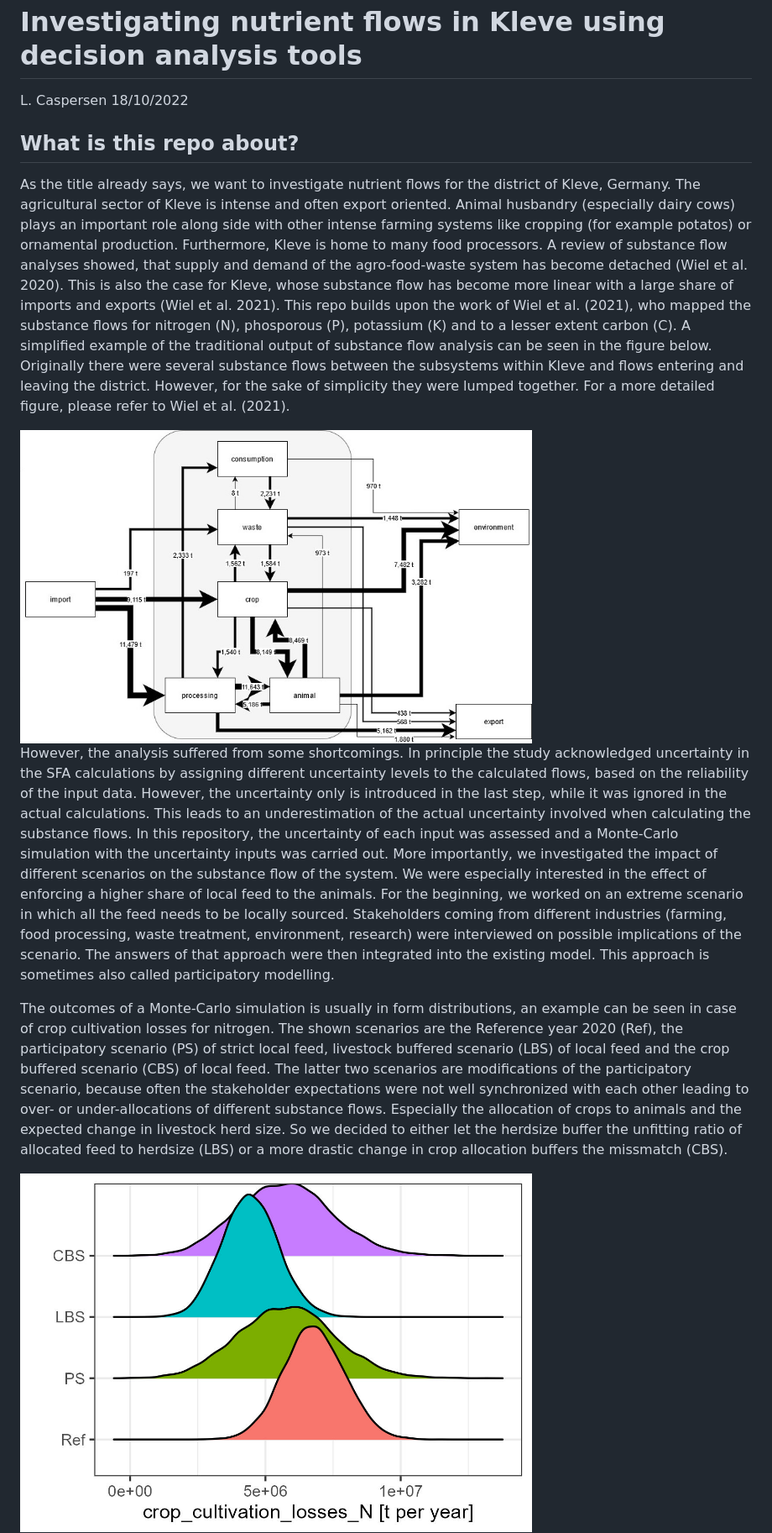
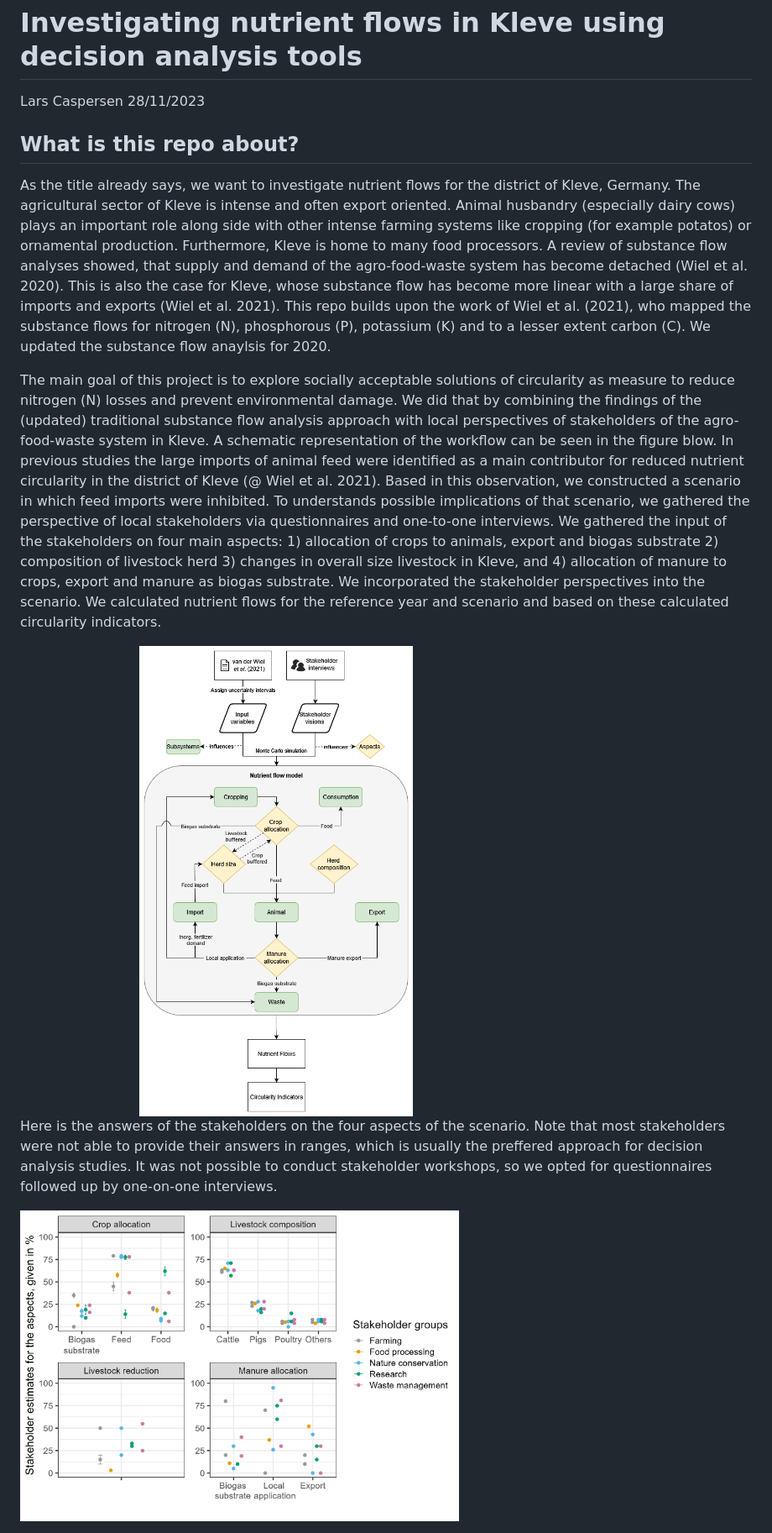
Before and after one commit to larscaspersen/DA-nutrient-flow-Kleve, a Markdown page: README.md, the part around the change printed below. Shown: that part at 84% size. Drawn GitHub-style; pictures changed too: example_figures/process_chart.png (added), example_figures/stakeholder_answers.jpg (added).

```diff
--- a/README.md
+++ b/README.md
@@ -1,7 +1,7 @@
 Investigating nutrient flows in Kleve using decision analysis tools
 ================
-L. Caspersen
-18/10/2022
+Lars Caspersen
+28/11/2023
 
 ## What is this repo about?
 
@@ -16,48 +16,36 @@ agro-food-waste system has become detached (Wiel et al. 2020). This is
 also the case for Kleve, whose substance flow has become more linear
 with a large share of imports and exports (Wiel et al. 2021). This repo
 builds upon the work of Wiel et al. (2021), who mapped the substance
-flows for nitrogen (N), phosporous (P), potassium (K) and to a lesser
-extent carbon (C). A simplified example of the traditional output of
-substance flow analysis can be seen in the figure below. Originally
-there were several substance flows between the subsystems within Kleve
-and flows entering and leaving the district. However, for the sake of
-simplicity they were lumped together. For a more detailed figure, please
-refer to Wiel et al. (2021).
+flows for nitrogen (N), phosphorous (P), potassium (K) and to a lesser
+extent carbon (C). We updated the substance flow anaylsis for 2020.
 
-<img src="example_figures/simplified model.jpg" title="Nitrogen SFA with flows in ton year-1. I=import E=export. WwT=wastewater treatment." alt="Nitrogen SFA with flows in ton year-1. I=import E=export. WwT=wastewater treatment." width="70%" style="display: block; margin: auto;" />
+The main goal of this project is to explore socially acceptable
+solutions of circularity as measure to reduce nitrogen (N) losses and
+prevent environmental damage. We did that by combining the findings of
+the (updated) traditional substance flow analysis approach with local
+perspectives of stakeholders of the agro-food-waste system in Kleve. A
+schematic representation of the workflow can be seen in the figure blow.
+In previous studies the large imports of animal feed were identified as
+a main contributor for reduced nutrient circularity in the district of
+Kleve (@ Wiel et al. 2021). Based in this observation, we constructed a
+scenario in which feed imports were inhibited. To understands possible
+implications of that scenario, we gathered the perspective of local
+stakeholders via questionnaires and one-to-one interviews. We gathered
+the input of the stakeholders on four main aspects: 1) allocation of
+crops to animals, export and biogas substrate 2) composition of
+livestock herd 3) changes in overall size livestock in Kleve, and 4)
+allocation of manure to crops, export and manure as biogas substrate. We
+incorporated the stakeholder perspectives into the scenario. We
+calculated nutrient flows for the reference year and scenario and based
+on these calculated circularity indicators.
 
-However, the analysis suffered from some shortcomings. In principle the
-study acknowledged uncertainty in the SFA calculations by assigning
-different uncertainty levels to the calculated flows, based on the
-reliability of the input data. However, the uncertainty only is
-introduced in the last step, while it was ignored in the actual
-calculations. This leads to an underestimation of the actual uncertainty
-involved when calculating the substance flows. In this repository, the
-uncertainty of each input was assessed and a Monte-Carlo simulation with
-the uncertainty inputs was carried out. More importantly, we
-investigated the impact of different scenarios on the substance flow of
-the system. We were especially interested in the effect of enforcing a
-higher share of local feed to the animals. For the beginning, we worked
-on an extreme scenario in which all the feed needs to be locally
-sourced. Stakeholders coming from different industries (farming, food
-processing, waste treatment, environment, research) were interviewed on
-possible implications of the scenario. The answers of that approach were
-then integrated into the existing model. This approach is sometimes also
-called participatory modelling.
+<img src="example_figures/process_chart.png" alt="Methodological approach from base model and different uses of the stakeholder visions in the scenarios to modelling nutrient flows and circularity indicators." width="70%" style="display: block; margin: auto;" />
 
-The outcomes of a Monte-Carlo simulation is usually in form
-distributions, an example can be seen in case of crop cultivation losses
-for nitrogen. The shown scenarios are the Reference year 2020 (Ref), the
-participatory scenario (PS) of strict local feed, livestock buffered
-scenario (LBS) of local feed and the crop buffered scenario (CBS) of
-local feed. The latter two scenarios are modifications of the
-participatory scenario, because often the stakeholder expectations were
-not well synchronized with each other leading to over- or
-under-allocations of different substance flows. Especially the
-allocation of crops to animals and the expected change in livestock herd
-size. So we decided to either let the herdsize buffer the unfitting
-ratio of allocated feed to herdsize (LBS) or a more drastic change in
-crop allocation buffers the missmatch (CBS).
+Here is the answers of the stakeholders on the four aspects of the
+scenario. Note that most stakeholders were not able to provide their
+answers in ranges, which is usually the preffered approach for decision
+analysis studies. It was not possible to conduct stakeholder workshops,
+so we opted for questionnaires followed up by one-on-one interviews.
 
-<img src="example_figures/crop_cultivation_losses_N.jpg" title="N" alt="N" width="70%" style="display: block; margin: auto;" />
+<img src="example_figures/stakeholder_answers.jpg" alt="The stakeholder input at each aspect: allocation of crops, composition of livestock, livestock population and allocation of manure. Each point is an answer from a stakeholder. The answers were given by the stakeholders in percentages, such as the percentages of crops allocated to biogas substrate, feed and food. The allocation of crops and the allocation of manure are given in percentage of N. The points with an error bar were answers by stakeholders that were given as a range. The colours represent the different groups of stakeholders involved.  The group Farming consisted solely of animal production." width="60%" style="display: block; margin: auto;" />
 
```
Also changed, not shown: other parts of README.md (+28 -16 lines), example_figures/boxplot_indicators_N.jpeg, example_figures/composition_indicator_and_feed_legend-by-hand-v2.jpeg (added), example_figures/sfa_2020.jpg (added), 2 other files.
